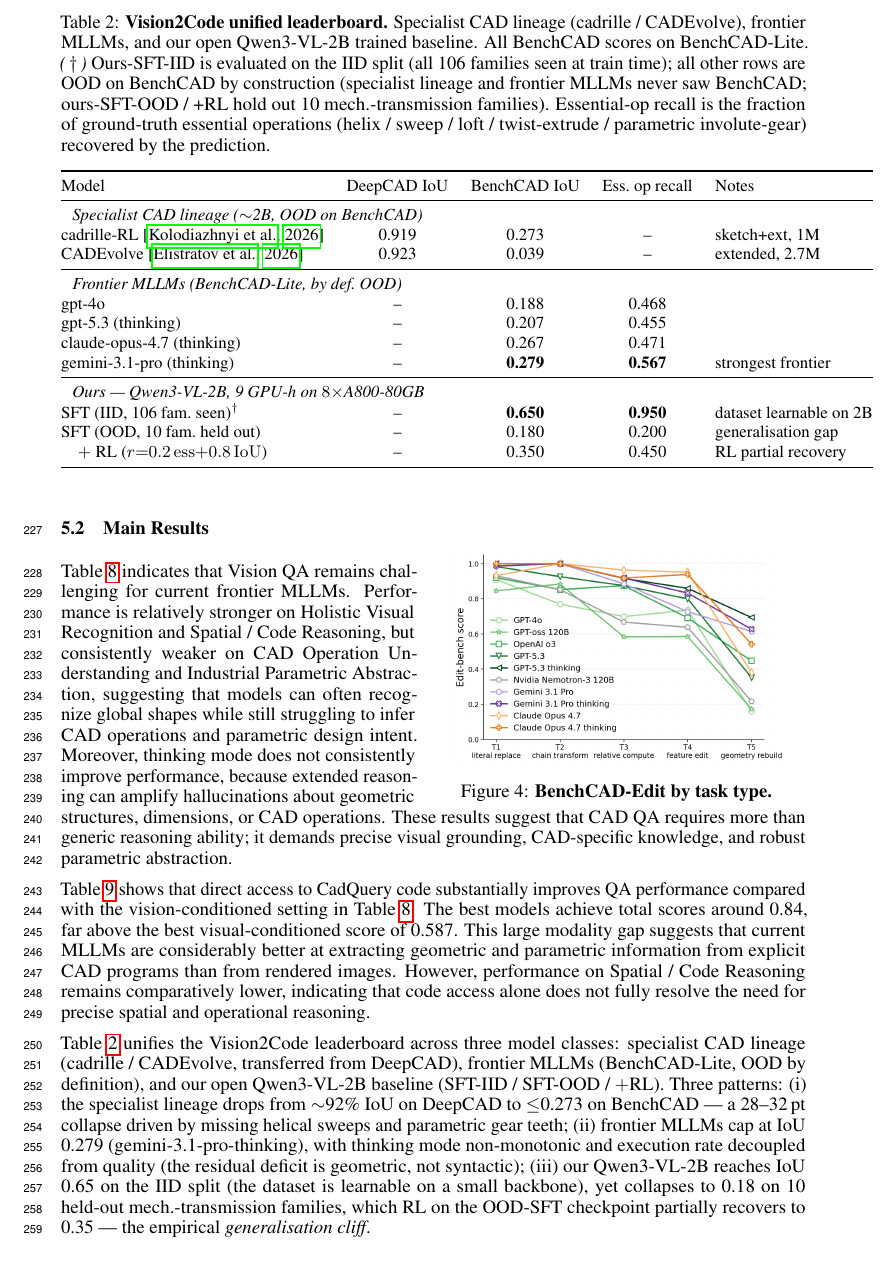
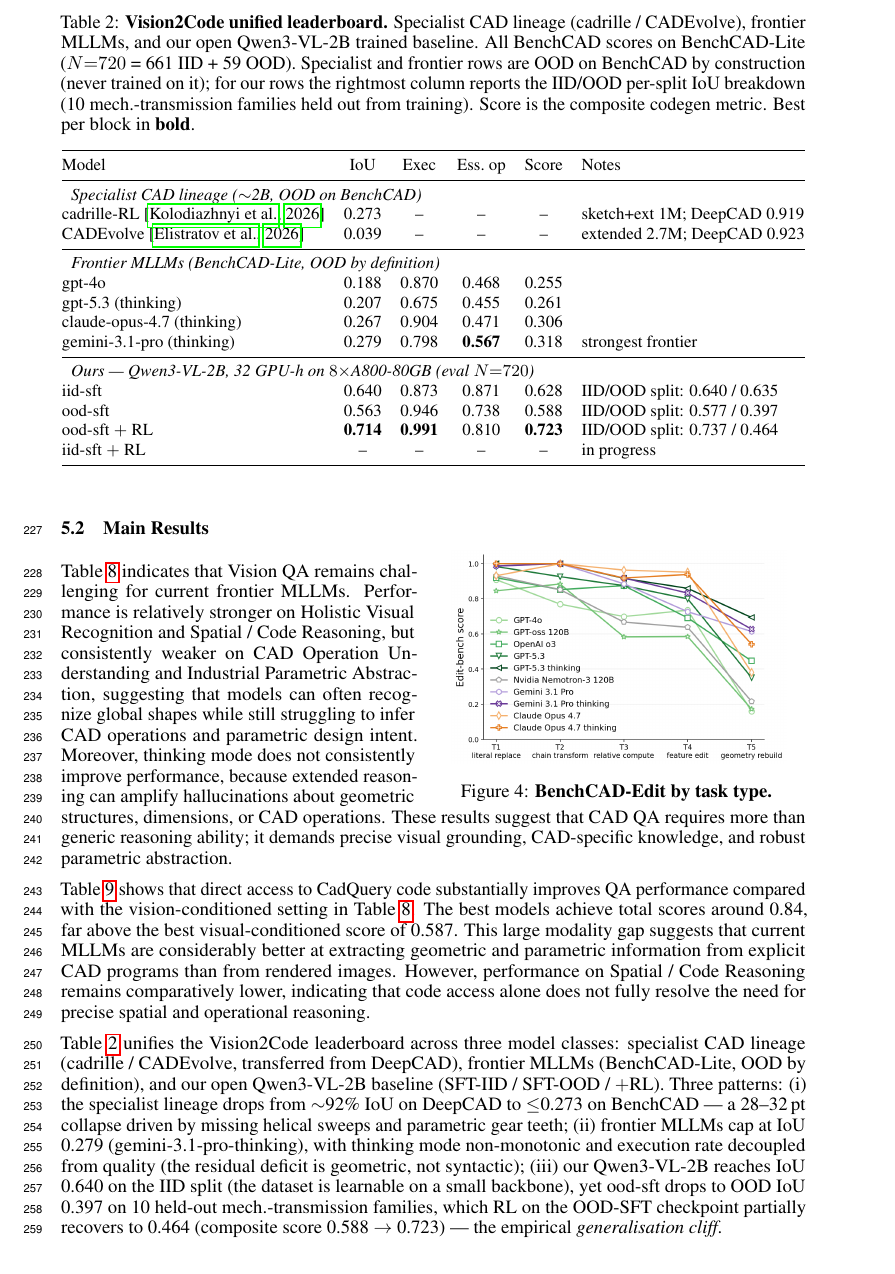
Before and after one commit to HaozheZhang6/Cadance, a LaTeX paper (paper/neurips_2026/main.tex, which reads paper/neurips_2026/sec/experiments.tex, paper/neurips_2026/tables/tab_codegen_unified.tex): part of page 7 of 24, cut so that both start at the same text. Compiled offline with pdfLaTeX.

Commit message:
paper: tab_codegen_unified 用真 bench_722 数据 + 删 fig:capability_profile dangling refs + 修 CJK 全角逗号 (intro line 38) + 注释里中文换英文

```diff
--- a/paper/neurips_2026/sec/experiments.tex
+++ b/paper/neurips_2026/sec/experiments.tex
@@ -12,7 +12,7 @@ For each task, we include a \emph{blind baseline} and evaluate model capabilitie
 \subsection{Main Results}
 \label{sec:exp_main}
 
-\begin{wrapfigure}{r}{0.5\linewidth} % r 表示图片靠右，宽度占行宽的 50%
+\begin{wrapfigure}{r}{0.5\linewidth} % r=right, width=50% of line
   \vspace{-20pt} % 可选：微调与上方文字的间距
   \centering
   \includegraphics[width=0.9\linewidth]{figures/fig_5.png}
@@ -35,7 +35,7 @@ However, performance on Spatial / Code Reasoning remains comparatively lower, in
 Table~\ref{tab:codegen_unified} unifies the Vision2Code leaderboard across three model classes: specialist CAD lineage (cadrille / CADEvolve, transferred from DeepCAD), frontier MLLMs (BenchCAD-Lite, OOD by definition), and our open Qwen3-VL-2B baseline (SFT-IID / SFT-OOD / $+$RL).
 Three patterns: (i) the specialist lineage drops from $\sim$92\% IoU on DeepCAD to $\leq$0.273 on BenchCAD --- a 28--32\,pt collapse driven by missing helical sweeps and parametric gear teeth;
 (ii) frontier MLLMs cap at IoU 0.279 (gemini-3.1-pro-thinking), with thinking mode non-monotonic and execution rate decoupled from quality (the residual deficit is geometric, not syntactic);
-(iii) our Qwen3-VL-2B reaches IoU 0.65 on the IID split (the dataset is learnable on a small backbone), yet collapses to 0.18 on 10 held-out mech.-transmission families, which RL on the OOD-SFT checkpoint partially recovers to 0.35 --- the empirical \emph{generalisation cliff}.
+(iii) our Qwen3-VL-2B reaches IoU 0.640 on the IID split (the dataset is learnable on a small backbone), yet ood-sft drops to OOD IoU 0.397 on 10 held-out mech.-transmission families, which RL on the OOD-SFT checkpoint partially recovers to 0.464 (composite score 0.588 $\to$ 0.723) --- the empirical \emph{generalisation cliff}.
 
 \input{tables/tab_codegen_unified}
 
--- a/paper/neurips_2026/tables/tab_codegen_unified.tex
+++ b/paper/neurips_2026/tables/tab_codegen_unified.tex
@@ -1,28 +1,29 @@
 \begin{table}[t]
 \centering
 \small
-\setlength{\tabcolsep}{6pt}
+\setlength{\tabcolsep}{5pt}
 \renewcommand{\arraystretch}{1.05}
-\caption{\textbf{Vision2Code unified leaderboard.} Specialist CAD lineage (cadrille / CADEvolve), frontier MLLMs, and our open Qwen3-VL-2B trained baseline. All BenchCAD scores on BenchCAD-Lite. \emph{(\,$\dagger$\,)} Ours-SFT-IID is evaluated on the IID split (all 106 families seen at train time); all other rows are OOD on BenchCAD by construction (specialist lineage and frontier MLLMs never saw BenchCAD; ours-SFT-OOD / +RL hold out 10 mech.-transmission families). Essential-op recall is the fraction of ground-truth essential operations (helix / sweep / loft / twist-extrude / parametric involute-gear) recovered by the prediction.}
+\caption{\textbf{Vision2Code unified leaderboard.} Specialist CAD lineage (cadrille / CADEvolve), frontier MLLMs, and our open Qwen3-VL-2B trained baseline. All BenchCAD scores on BenchCAD-Lite ($N{=}720$ = 661 IID + 59 OOD). Specialist and frontier rows are OOD on BenchCAD by construction (never trained on it); for our rows the rightmost column reports the IID/OOD per-split IoU breakdown (10 mech.-transmission families held out from training). Score is the composite codegen metric. Best per block in \textbf{bold}.}
 \label{tab:codegen_unified}
-\begin{tabular}{@{}lcccl@{}}
+\begin{tabular}{@{}lccccl@{}}
 \toprule
-Model                                                  & DeepCAD IoU      & BenchCAD IoU            & Ess.\ op recall  & Notes \\
+Model                                                  & IoU             & Exec            & Ess.\ op        & Score           & Notes \\
 \midrule
-\multicolumn{5}{l}{\emph{Specialist CAD lineage ($\sim$2B, OOD on BenchCAD)}} \\
-cadrille-RL~\citep{Kolodiazhnyi2026}                   & 0.919            & 0.273                   & --               & sketch+ext, 1M \\
-CADEvolve~\citep{Elistratov2026}                       & 0.923            & 0.039                   & --               & extended, 2.7M \\
+\multicolumn{6}{l}{\emph{Specialist CAD lineage ($\sim$2B, OOD on BenchCAD)}} \\
+cadrille-RL~\citep{Kolodiazhnyi2026}                   & 0.273           & --              & --              & --              & sketch+ext 1M; DeepCAD 0.919 \\
+CADEvolve~\citep{Elistratov2026}                       & 0.039           & --              & --              & --              & extended 2.7M; DeepCAD 0.923 \\
 \midrule
-\multicolumn{5}{l}{\emph{Frontier MLLMs (BenchCAD-Lite, by def.\ OOD)}} \\
-gpt-4o                                                 & --               & 0.188                   & 0.468            & \\
-gpt-5.3 (thinking)                                     & --               & 0.207                   & 0.455            & \\
-claude-opus-4.7 (thinking)                             & --               & 0.267                   & 0.471            & \\
-gemini-3.1-pro (thinking)                              & --               & \textbf{0.279}          & \textbf{0.567}   & strongest frontier \\
+\multicolumn{6}{l}{\emph{Frontier MLLMs (BenchCAD-Lite, OOD by definition)}} \\
+gpt-4o                                                 & 0.188           & 0.870           & 0.468           & 0.255           & \\
+gpt-5.3 (thinking)                                     & 0.207           & 0.675           & 0.455           & 0.261           & \\
+claude-opus-4.7 (thinking)                             & 0.267           & 0.904           & 0.471           & 0.306           & \\
+gemini-3.1-pro (thinking)                              & 0.279           & 0.798           & \textbf{0.567}  & 0.318           & strongest frontier \\
 \midrule
-\multicolumn{5}{l}{\emph{Ours --- Qwen3-VL-2B, 9 GPU-h on $8{\times}$A800-80GB}} \\
-SFT (IID, 106 fam.\ seen)$^{\dagger}$                  & --               & \textbf{0.650}          & \textbf{0.950}   & dataset learnable on 2B \\
-SFT (OOD, 10 fam.\ held out)                           & --               & 0.180                   & 0.200            & generalisation gap \\
-\quad $+$ RL ($r{=}0.2\,\mathrm{ess}{+}0.8\,\mathrm{IoU}$) & --             & 0.350                   & 0.450            & RL partial recovery \\
+\multicolumn{6}{l}{\emph{Ours --- Qwen3-VL-2B, 32 GPU-h on $8{\times}$A800-80GB (eval $N{=}720$)}} \\
+iid-sft                                                & 0.640           & 0.873           & 0.871           & 0.628           & IID/OOD split: 0.640 / 0.635 \\
+ood-sft                                                & 0.563           & 0.946           & 0.738           & 0.588           & IID/OOD split: 0.577 / 0.397 \\
+ood-sft $+$ RL                                         & \textbf{0.714}  & \textbf{0.991}  & 0.810           & \textbf{0.723}  & IID/OOD split: 0.737 / 0.464 \\
+iid-sft $+$ RL                                         & --              & --              & --              & --              & in progress \\
 \bottomrule
 \end{tabular}
 \end{table}
```
Also changed, not shown: paper/neurips_2026/sec/intro.tex (+1 -1 lines), paper/neurips_2026/sec/experiments.tex (4 more changed lines).
